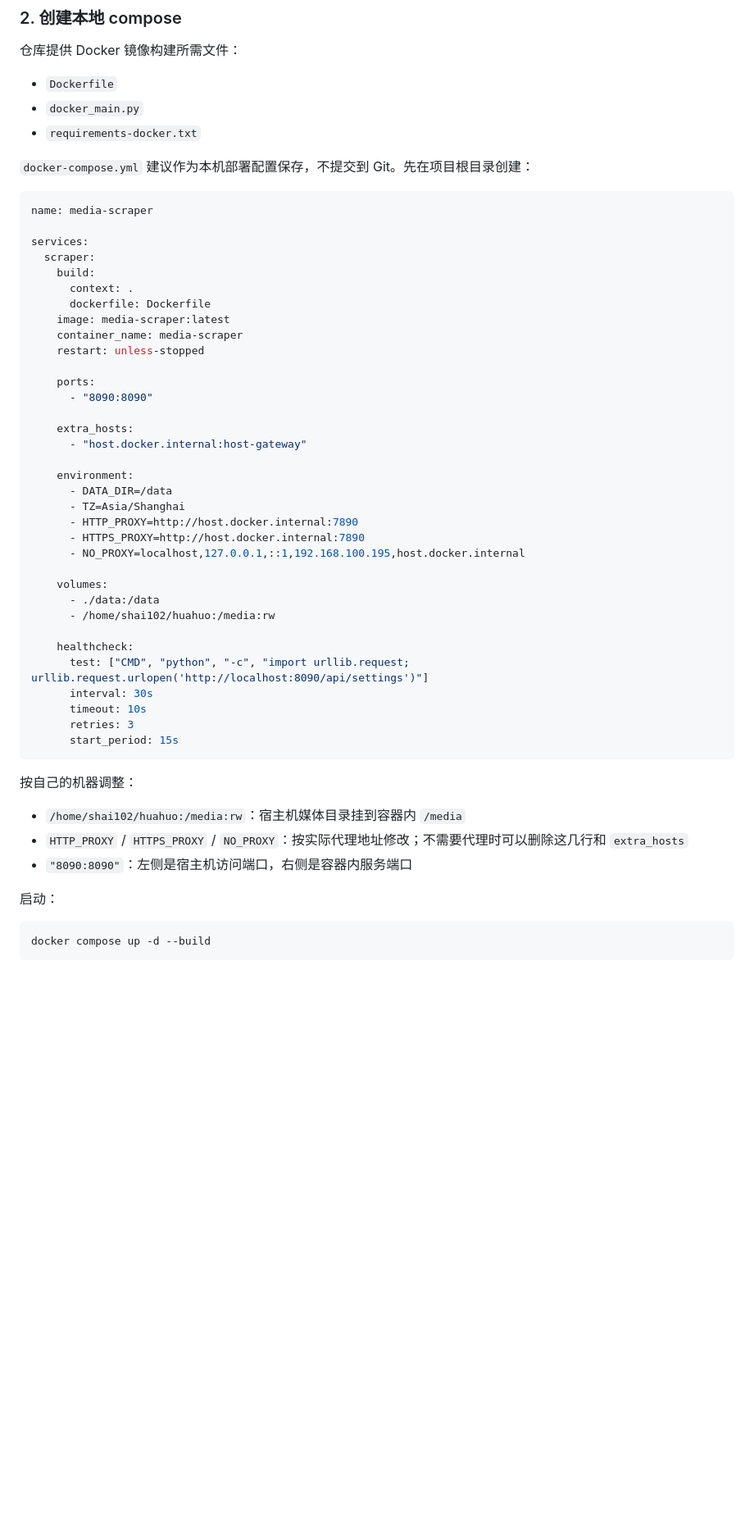
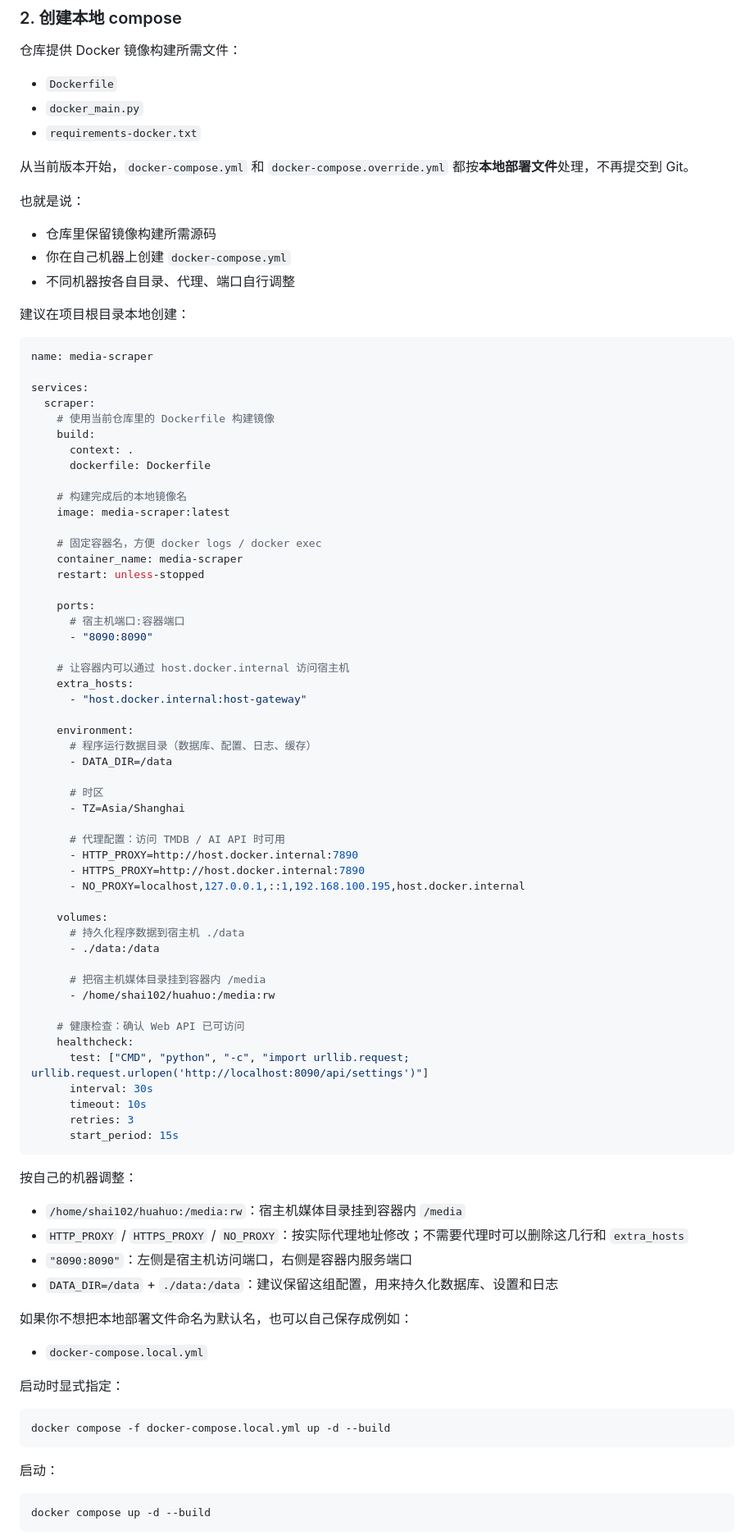
Before and after one commit to shai102/Scraping-Automation-Assistant, a Markdown page: README.md, the part around the change. Shown at 82% size. Drawn GitHub-style; blank space fills up the shorter version.

Commit message:
docs: clarify local docker compose setup

````diff
--- a/README.md
+++ b/README.md
@@ -260,37 +260,61 @@ pip install -r requirements.txt
 - `docker_main.py`
 - `requirements-docker.txt`
 
-`docker-compose.yml` 建议作为本机部署配置保存，不提交到 Git。先在项目根目录创建：
+从当前版本开始，`docker-compose.yml` 和 `docker-compose.override.yml` 都按**本地部署文件**处理，不再提交到 Git。
+
+也就是说：
+
+- 仓库里保留镜像构建所需源码
+- 你在自己机器上创建 `docker-compose.yml`
+- 不同机器按各自目录、代理、端口自行调整
+
+建议在项目根目录本地创建：
 
 ```yaml
 name: media-scraper
 
 services:
   scraper:
+    # 使用当前仓库里的 Dockerfile 构建镜像
     build:
       context: .
       dockerfile: Dockerfile
+
+    # 构建完成后的本地镜像名
     image: media-scraper:latest
+
+    # 固定容器名，方便 docker logs / docker exec
     container_name: media-scraper
     restart: unless-stopped
 
     ports:
+      # 宿主机端口:容器端口
       - "8090:8090"
 
+    # 让容器内可以通过 host.docker.internal 访问宿主机
     extra_hosts:
       - "host.docker.internal:host-gateway"
 
     environment:
+      # 程序运行数据目录（数据库、配置、日志、缓存）
       - DATA_DIR=/data
+
+      # 时区
       - TZ=Asia/Shanghai
+
+      # 代理配置：访问 TMDB / AI API 时可用
       - HTTP_PROXY=http://host.docker.internal:7890
       - HTTPS_PROXY=http://host.docker.internal:7890
       - NO_PROXY=localhost,127.0.0.1,::1,192.168.100.195,host.docker.internal
 
     volumes:
+      # 持久化程序数据到宿主机 ./data
       - ./data:/data
+
+      # 把宿主机媒体目录挂到容器内 /media
       - /home/shai102/huahuo:/media:rw
 
+    # 健康检查：确认 Web API 已可访问
     healthcheck:
       test: ["CMD", "python", "-c", "import urllib.request; urllib.request.urlopen('http://localhost:8090/api/settings')"]
       interval: 30s
@@ -304,6 +328,17 @@ services:
 - `/home/shai102/huahuo:/media:rw`：宿主机媒体目录挂到容器内 `/media`
 - `HTTP_PROXY` / `HTTPS_PROXY` / `NO_PROXY`：按实际代理地址修改；不需要代理时可以删除这几行和 `extra_hosts`
 - `"8090:8090"`：左侧是宿主机访问端口，右侧是容器内服务端口
+- `DATA_DIR=/data` + `./data:/data`：建议保留这组配置，用来持久化数据库、设置和日志
+
+如果你不想把本地部署文件命名为默认名，也可以自己保存成例如：
+
+- `docker-compose.local.yml`
+
+启动时显式指定：
+
+```bash
+docker compose -f docker-compose.local.yml up -d --build
+```
 
 启动：
 
````
